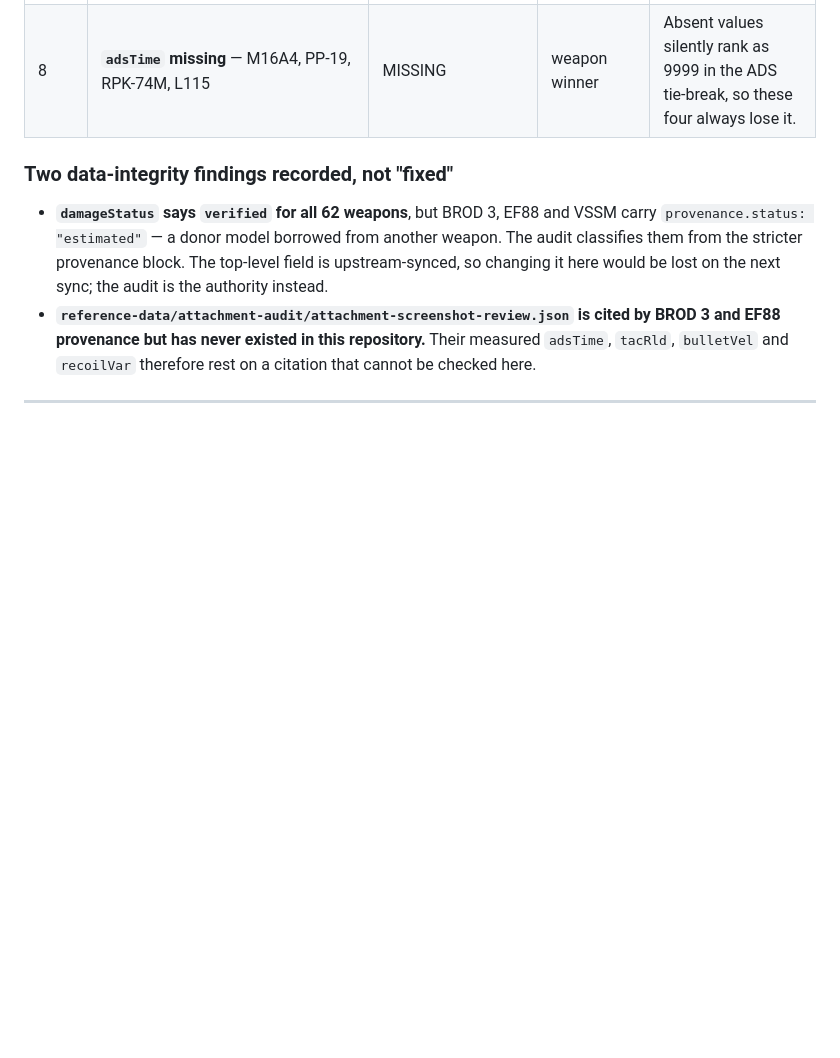
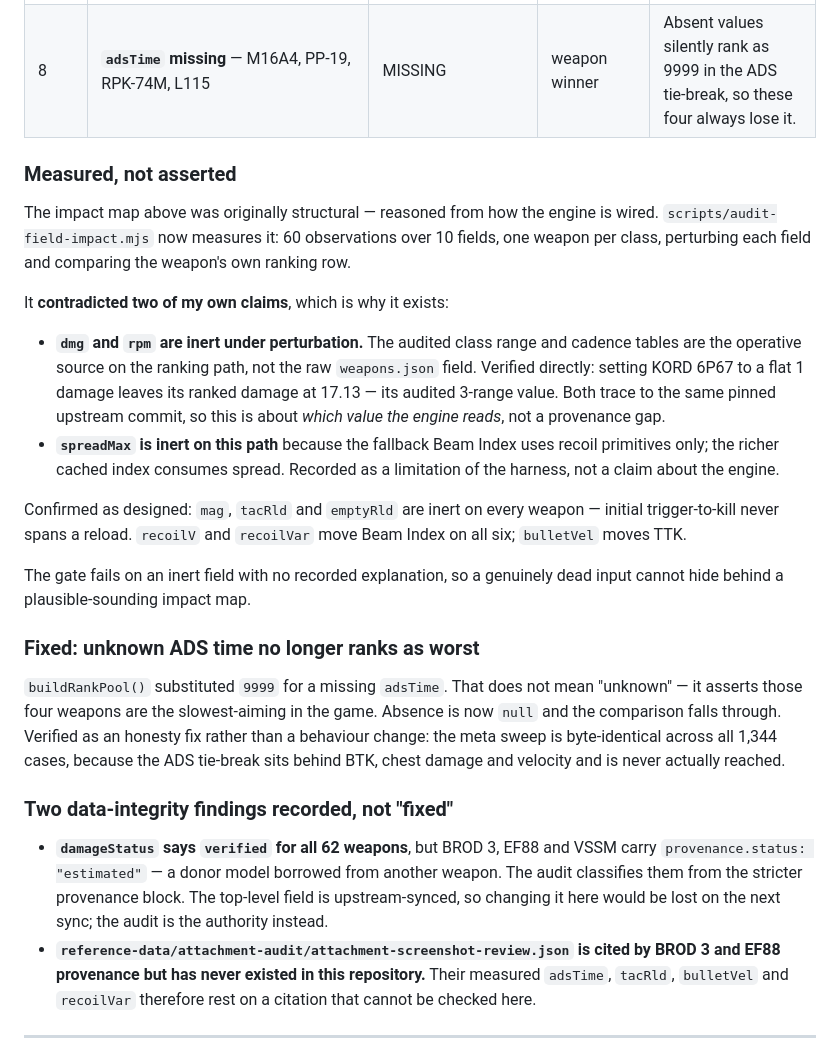
Before and after one commit to N1GHTKN1GHT69/bf6-weapons-lab, a Markdown page: BF6-WEAPONS-LAB-OVERNIGHT-REPORT.md, the part around one of its changes. GitHub-like rendering; blank space fills up the shorter version.

```diff
--- a/BF6-WEAPONS-LAB-OVERNIGHT-REPORT.md
+++ b/BF6-WEAPONS-LAB-OVERNIGHT-REPORT.md
@@ -230,6 +254,41 @@ Ordered by whether they can move BTK / TTK / attachment winner / weapon winner.
 | 7 | **`sniperSweetSpotUnderArmourShift`** | UNVERIFIED | BTK, TTK, weapon winner | Armoured sweet-spot sniper results stay provisional. |
 | 8 | **`adsTime` missing** — M16A4, PP-19, RPK-74M, L115 | MISSING | weapon winner | Absent values silently rank as 9999 in the ADS tie-break, so these four always lose it. |
 
+### Measured, not asserted
+
+The impact map above was originally structural — reasoned from how the engine is
+wired. `scripts/audit-field-impact.mjs` now measures it: 60 observations over 10
+fields, one weapon per class, perturbing each field and comparing the weapon's own
+ranking row.
+
+It **contradicted two of my own claims**, which is why it exists:
+
+- **`dmg` and `rpm` are inert under perturbation.** The audited class range and
+  cadence tables are the operative source on the ranking path, not the raw
+  `weapons.json` field. Verified directly: setting KORD 6P67 to a flat 1 damage
+  leaves its ranked damage at 17.13 — its audited 3-range value. Both trace to the
+  same pinned upstream commit, so this is about *which value the engine reads*,
+  not a provenance gap.
+- **`spreadMax` is inert on this path** because the fallback Beam Index uses
+  recoil primitives only; the richer cached index consumes spread. Recorded as a
+  limitation of the harness, not a claim about the engine.
+
+Confirmed as designed: `mag`, `tacRld` and `emptyRld` are inert on every weapon —
+initial trigger-to-kill never spans a reload. `recoilV` and `recoilVar` move Beam
+Index on all six; `bulletVel` moves TTK.
+
+The gate fails on an inert field with no recorded explanation, so a genuinely dead
+input cannot hide behind a plausible-sounding impact map.
+
+### Fixed: unknown ADS time no longer ranks as worst
+
+`buildRankPool()` substituted `9999` for a missing `adsTime`. That does not mean
+"unknown" — it asserts those four weapons are the slowest-aiming in the game.
+Absence is now `null` and the comparison falls through. Verified as an honesty fix
+rather than a behaviour change: the meta sweep is byte-identical across all 1,344
+cases, because the ADS tie-break sits behind BTK, chest damage and velocity and is
+never actually reached.
+
 ### Two data-integrity findings recorded, not "fixed"
 
 - **`damageStatus` says `verified` for all 62 weapons**, but BROD 3, EF88 and
```
Also changed, not shown: other parts of BF6-WEAPONS-LAB-OVERNIGHT-REPORT.md (+34 -10 lines).
